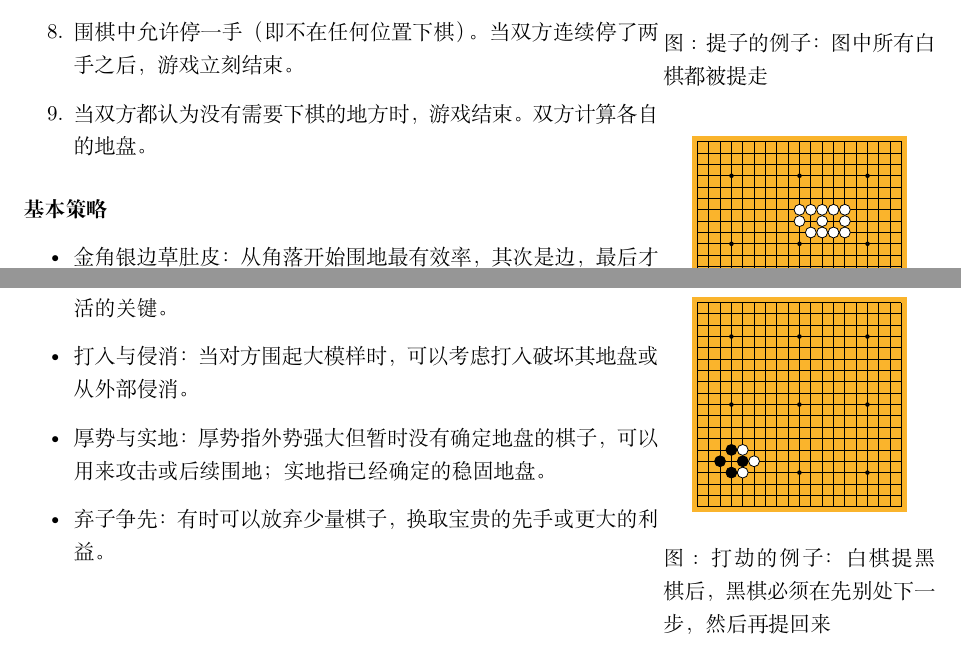
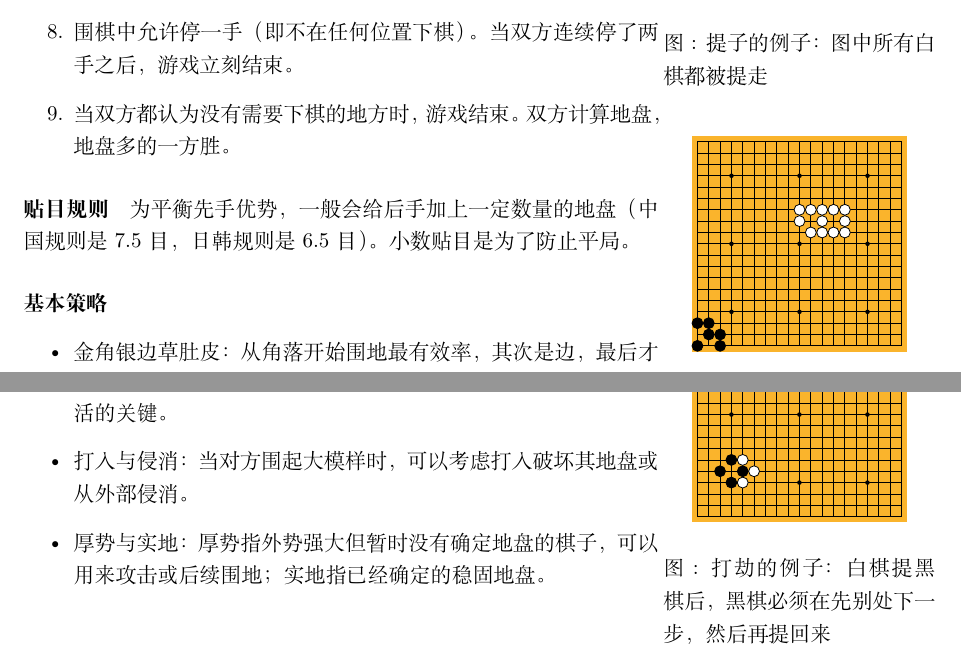
Before and after one commit to imalydimalyd/boardgames, a LaTeX document (latex/golike/go/go.tex): two parts of page 2 of 2, joined at a grey line, cut so that both start at the same text. Compiled offline with XeLaTeX.

Commit message:
fix: update go rule

```diff
--- a/latex/golike/go/go.tex
+++ b/latex/golike/go/go.tex
@@ -23,8 +23,10 @@
         \item 若双方都有没有气的棋子，优先提走对方的棋子。不可以出现无法提走对方的棋子，但自己的棋子没有气的情况。
         \item 不允许出现局面的循环。（例如打劫）
         \item 围棋中允许停一手（即不在任何位置下棋）。当双方连续停了两手之后，游戏立刻结束。
-        \item 当双方都认为没有需要下棋的地方时，游戏结束。双方计算各自的地盘。
+        \item 当双方都认为没有需要下棋的地方时，游戏结束。双方计算地盘，地盘多的一方胜。
     \end{enumerate}
+
+    \paragraph*{贴目规则} 为平衡先手优势，一般会给后手加上一定数量的地盘（中国规则是$7.5$目，日韩规则是$6.5$目）。小数贴目是为了防止平局。
 
     \paragraph*{基本策略}
 
@@ -35,7 +37,6 @@
         \item 做眼求活：一片棋需要至少两个真眼才能确保不被提走，这是求活的关键。
         \item 打入与侵消：当对方围起大模样时，可以考虑打入破坏其地盘或从外部侵消。
         \item 厚势与实地：厚势指外势强大但暂时没有确定地盘的棋子，可以用来攻击或后续围地；实地指已经确定的稳固地盘。
-        \item 弃子争先：有时可以放弃少量棋子，换取宝贵的先手或更大的利益。
     \end{itemize}
 \end{minipage}
 \begin{minipage}[t]{.3\textwidth}
```
